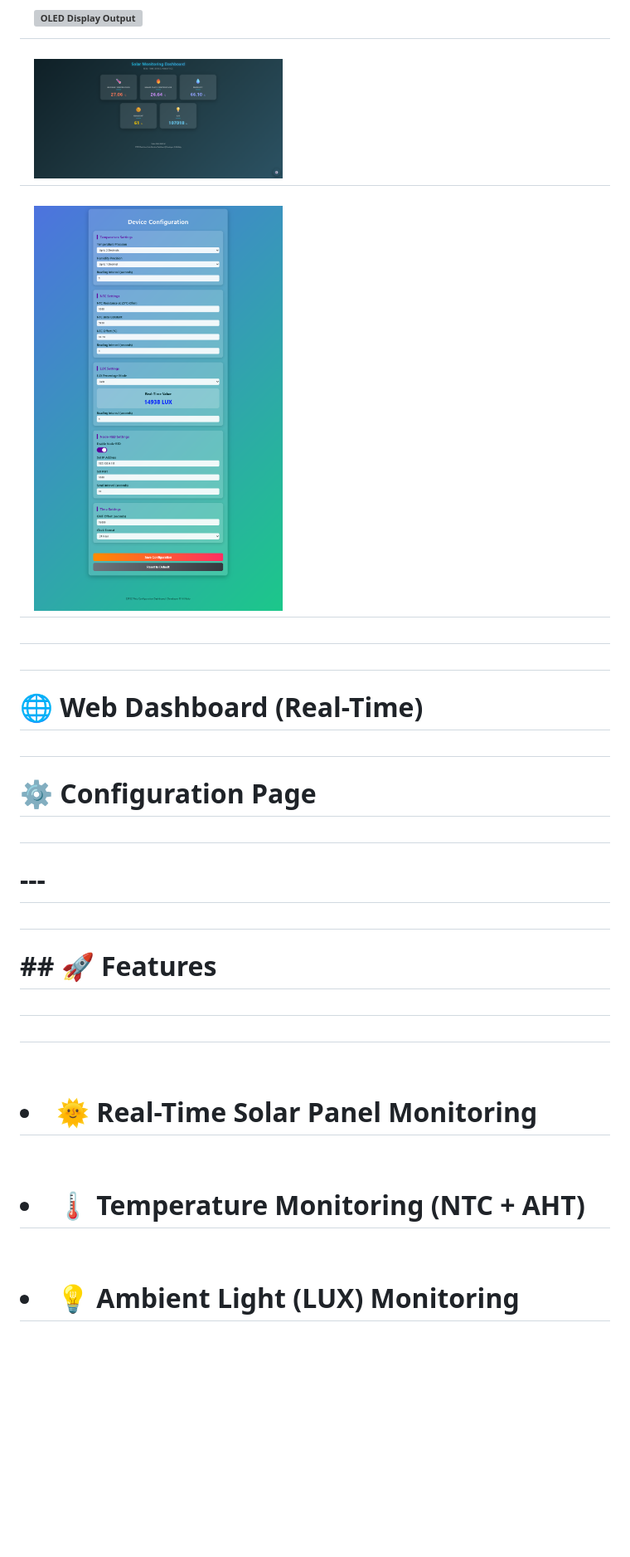
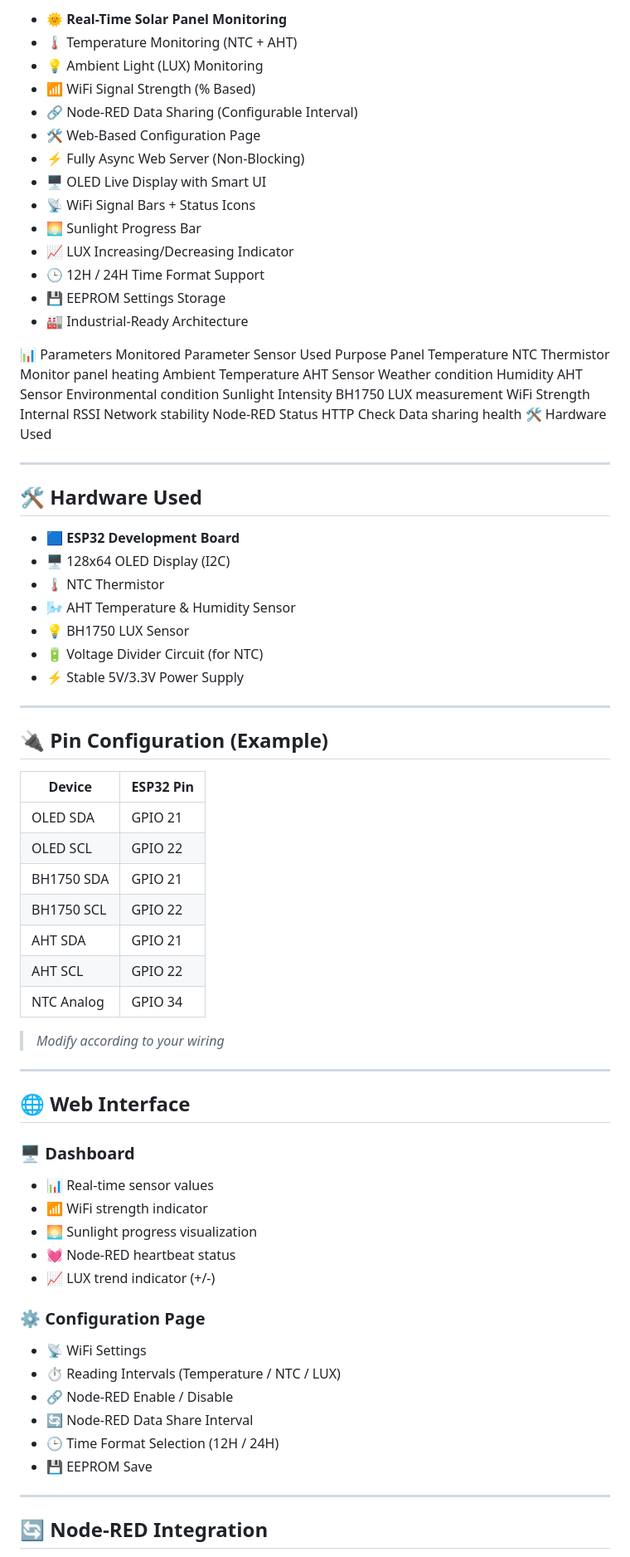
Before and after one commit to iotBrainStorm/SOLAR_TRACKING_RS485, a Markdown page: README.md, the part around one of its changes. Shown at 83% size. Drawn GitHub-style; blank space fills up the shorter version; grey boxes are pictures that could not be loaded.

```diff
--- a/README.md
+++ b/README.md
@@ -16,35 +21,87 @@
 
-# &nbsp;	<img src="display.png" alt="OLED Display Output" width="300" style="margin:10px;"/>
+<ul>
+	<li>🌞 <b>Real-Time Solar Panel Monitoring</b></li>
+	<li>🌡️ Temperature Monitoring (NTC + AHT)</li>
+	<li>💡 Ambient Light (LUX) Monitoring</li>
+	<li>📶 WiFi Signal Strength (% Based)</li>
+	<li>🔗 Node-RED Data Sharing (Configurable Interval)</li>
+	<li>🛠️ Web-Based Configuration Page</li>
+	<li>⚡ Fully Async Web Server (Non-Blocking)</li>
+	<li>🖥️ OLED Live Display with Smart UI</li>
+	<li>📡 WiFi Signal Bars + Status Icons</li>
+	<li>🌅 Sunlight Progress Bar</li>
+	<li>📈 LUX Increasing/Decreasing Indicator</li>
+	<li>🕒 12H / 24H Time Format Support</li>
+	<li>💾 EEPROM Settings Storage</li>
+	<li>🏭 Industrial-Ready Architecture</li>
+</ul>
 
-# &nbsp;	<img src="dashboard.png" alt="Web Dashboard" width="300" style="margin:10px;"/>
+📊 Parameters Monitored
+Parameter Sensor Used Purpose
+Panel Temperature NTC Thermistor Monitor panel heating
+Ambient Temperature AHT Sensor Weather condition
+Humidity AHT Sensor Environmental condition
+Sunlight Intensity BH1750 LUX measurement
+WiFi Strength Internal RSSI Network stability
+Node-RED Status HTTP Check Data sharing health
+🛠 Hardware Used
 
-# &nbsp;	<img src="config.png" alt="Configuration Page" width="300" style="margin:10px;"/>
+---
 
-# </p>
+## 🛠 Hardware Used
 
-#
+<ul>
+	<li>🟦 <b>ESP32 Development Board</b></li>
+	<li>🖥️ 128x64 OLED Display (I2C)</li>
+	<li>🌡️ NTC Thermistor</li>
+	<li>🌬️ AHT Temperature & Humidity Sensor</li>
+	<li>💡 BH1750 LUX Sensor</li>
+	<li>🔋 Voltage Divider Circuit (for NTC)</li>
+	<li>⚡ Stable 5V/3.3V Power Supply</li>
+</ul>
 
-# 🌐 Web Dashboard (Real-Time)
+---
 
-#
+## 🔌 Pin Configuration (Example)
 
-# ⚙ Configuration Page
+| Device     | ESP32 Pin |
+| ---------- | --------- |
+| OLED SDA   | GPIO 21   |
+| OLED SCL   | GPIO 22   |
+| BH1750 SDA | GPIO 21   |
+| BH1750 SCL | GPIO 22   |
+| AHT SDA    | GPIO 21   |
+| AHT SCL    | GPIO 22   |
+| NTC Analog | GPIO 34   |
 
-#
+> _Modify according to your wiring_
 
-# ---
+---
 
-#
+## 🌐 Web Interface
 
-# \## 🚀 Features
+### 🖥 Dashboard
 
-#
+<ul>
+	<li>📊 Real-time sensor values</li>
+	<li>📶 WiFi strength indicator</li>
+	<li>🌅 Sunlight progress visualization</li>
+	<li>💓 Node-RED heartbeat status</li>
+	<li>📈 LUX trend indicator (+/-)</li>
+</ul>
 
-# <ul>
+### ⚙ Configuration Page
 
-# &nbsp;	<li>🌞 <b>Real-Time Solar Panel Monitoring</b></li>
+<ul>
+	<li>📡 WiFi Settings</li>
+	<li>⏱️ Reading Intervals (Temperature / NTC / LUX)</li>
+	<li>🔗 Node-RED Enable / Disable</li>
+	<li>🔄 Node-RED Data Share Interval</li>
+	<li>🕒 Time Format Selection (12H / 24H)</li>
+	<li>💾 EEPROM Save</li>
+</ul>
 
-# &nbsp;	<li>🌡️ Temperature Monitoring (NTC + AHT)</li>
+---
 
-# &nbsp;	<li>💡 Ambient Light (LUX) Monitoring</li>
+## 🔄 Node-RED Integration
 
```
Also changed, not shown: other parts of README.md (+90 -353 lines).
